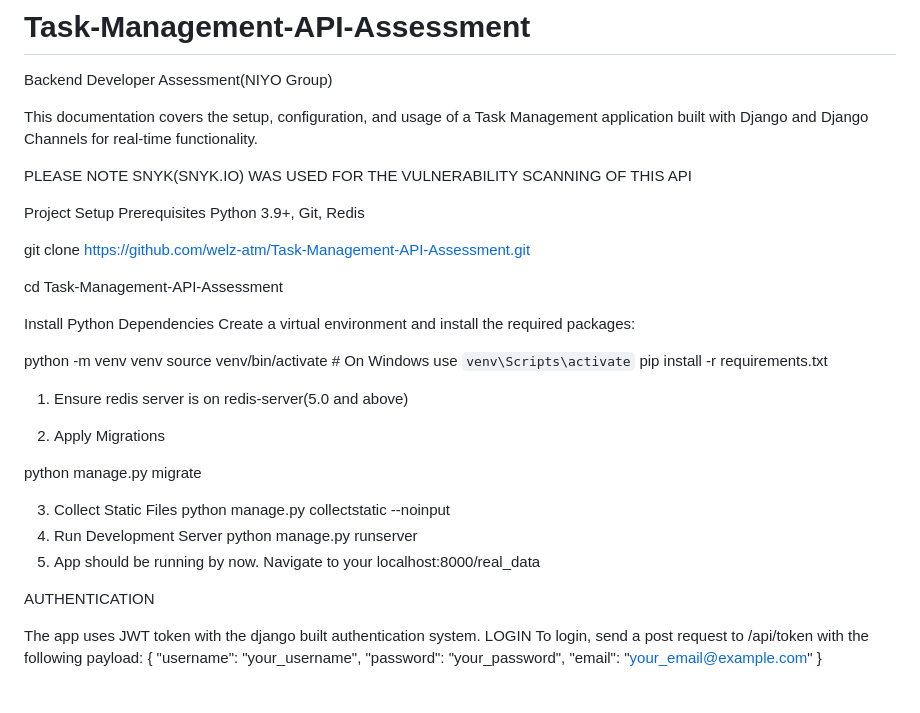
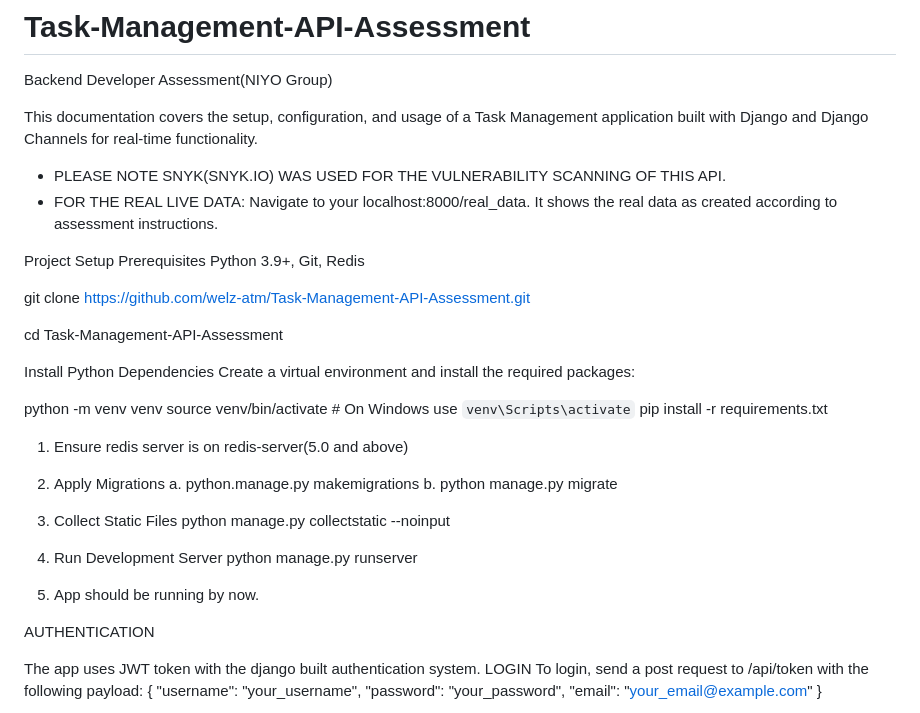
Before and after one commit to welz-atm/Task-Management-API-Assessment, a Markdown page: README.md, the part around one of its changes. Drawn GitHub-style.

```diff
--- a/README.md
+++ b/README.md
@@ -5,7 +5,8 @@ Backend Developer Assessment(NIYO Group)
 This documentation covers the setup, configuration, and usage of a Task Management application built with Django and Django Channels for real-time functionality.
 
 
-PLEASE NOTE SNYK(SNYK.IO) WAS USED FOR THE VULNERABILITY SCANNING OF THIS API
+* PLEASE NOTE SNYK(SNYK.IO) WAS USED FOR THE VULNERABILITY SCANNING OF THIS API.
+* FOR THE REAL LIVE DATA: Navigate to your localhost:8000/real_data. It shows the real data as created according to assessment instructions.
 
 Project Setup
 Prerequisites
@@ -29,14 +30,14 @@ pip install -r requirements.txt
 redis-server(5.0 and above)
 
 2. Apply Migrations
-
-python manage.py migrate
+  a. python.manage.py makemigrations
+  b. python manage.py migrate
 
 3. Collect Static Files
 python manage.py collectstatic --noinput
 4. Run Development Server
 python manage.py runserver
-5. App should be running by now. Navigate to your localhost:8000/real_data
+5. App should be running by now.
 
 AUTHENTICATION
 
```
Also changed, not shown: other parts of README.md (+4 -0 lines).
